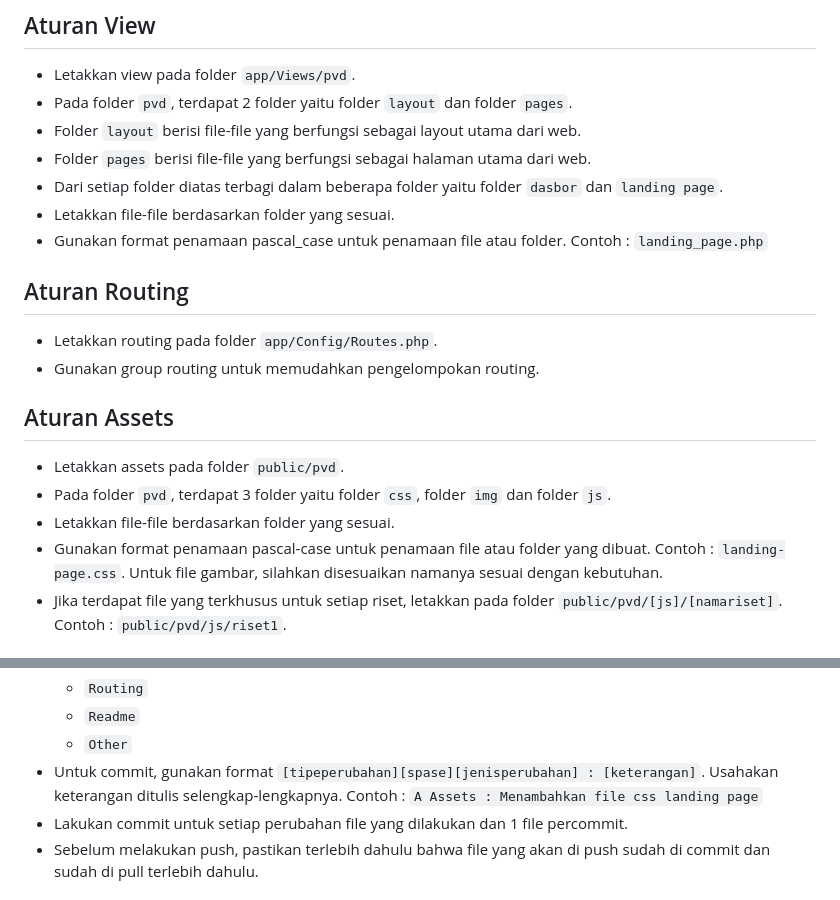
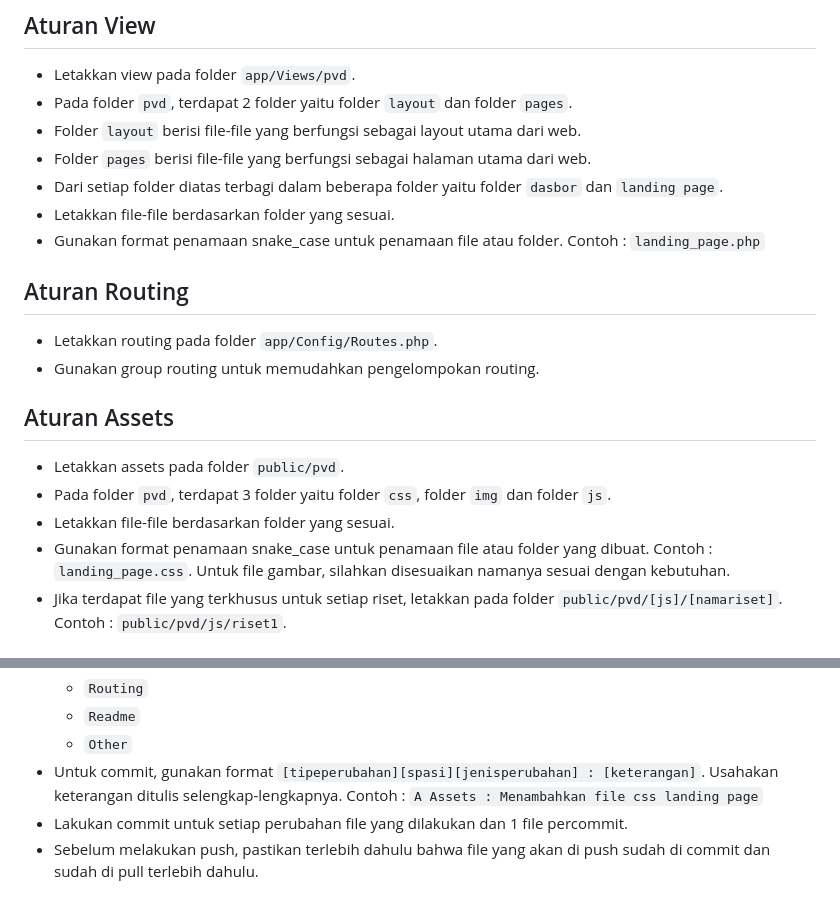
Before and after one commit to Farkhanariyasa/dstra, a Markdown page: README.md, 2 parts joined by grey strips. Rendered like a GitHub page.

Commit message:
M Readme : Mengubah typo di readme

```diff
--- a/README.md
+++ b/README.md
@@ -61,7 +61,7 @@ Contoh : `pvd_riset1_hasilsp`
 - Folder `pages` berisi file-file yang berfungsi sebagai halaman utama dari web.
 - Dari setiap folder diatas terbagi dalam beberapa folder yaitu folder `dasbor` dan `landing page`.
 - Letakkan file-file berdasarkan folder yang sesuai.
-- Gunakan format penamaan pascal_case untuk penamaan file atau folder. Contoh : `landing_page.php`
+- Gunakan format penamaan snake_case untuk penamaan file atau folder. Contoh : `landing_page.php`
 
 ## Aturan Routing
 
@@ -73,7 +73,7 @@ Contoh : `pvd_riset1_hasilsp`
 - Letakkan assets pada folder `public/pvd`.
 - Pada folder `pvd`, terdapat 3 folder yaitu folder `css`, folder `img` dan folder `js`.
 - Letakkan file-file berdasarkan folder yang sesuai.
-- Gunakan format penamaan pascal-case untuk penamaan file atau folder yang dibuat. Contoh : `landing-page.css`. Untuk file gambar, silahkan disesuaikan namanya sesuai dengan kebutuhan.
+- Gunakan format penamaan snake_case untuk penamaan file atau folder yang dibuat. Contoh : `landing_page.css`. Untuk file gambar, silahkan disesuaikan namanya sesuai dengan kebutuhan.
 - Jika terdapat file yang terkhusus untuk setiap riset, letakkan pada folder `public/pvd/[js]/[namariset]`. Contoh : `public/pvd/js/riset1`.
 
 ## Aturan Commit, Push dan Pull Request
@@ -92,7 +92,7 @@ Contoh : `pvd_riset1_hasilsp`
   - `Routing`
   - `Readme`
   - `Other`
-- Untuk commit, gunakan format `[tipeperubahan][spase][jenisperubahan] : [keterangan]`. Usahakan keterangan ditulis selengkap-lengkapnya. Contoh : `A Assets : Menambahkan file css landing page`
+- Untuk commit, gunakan format `[tipeperubahan][spasi][jenisperubahan] : [keterangan]`. Usahakan keterangan ditulis selengkap-lengkapnya. Contoh : `A Assets : Menambahkan file css landing page`
 - Lakukan commit untuk setiap perubahan file yang dilakukan dan 1 file percommit.
 - Sebelum melakukan push, pastikan terlebih dahulu bahwa file yang akan di push sudah di commit dan sudah di pull terlebih dahulu.
 
```
